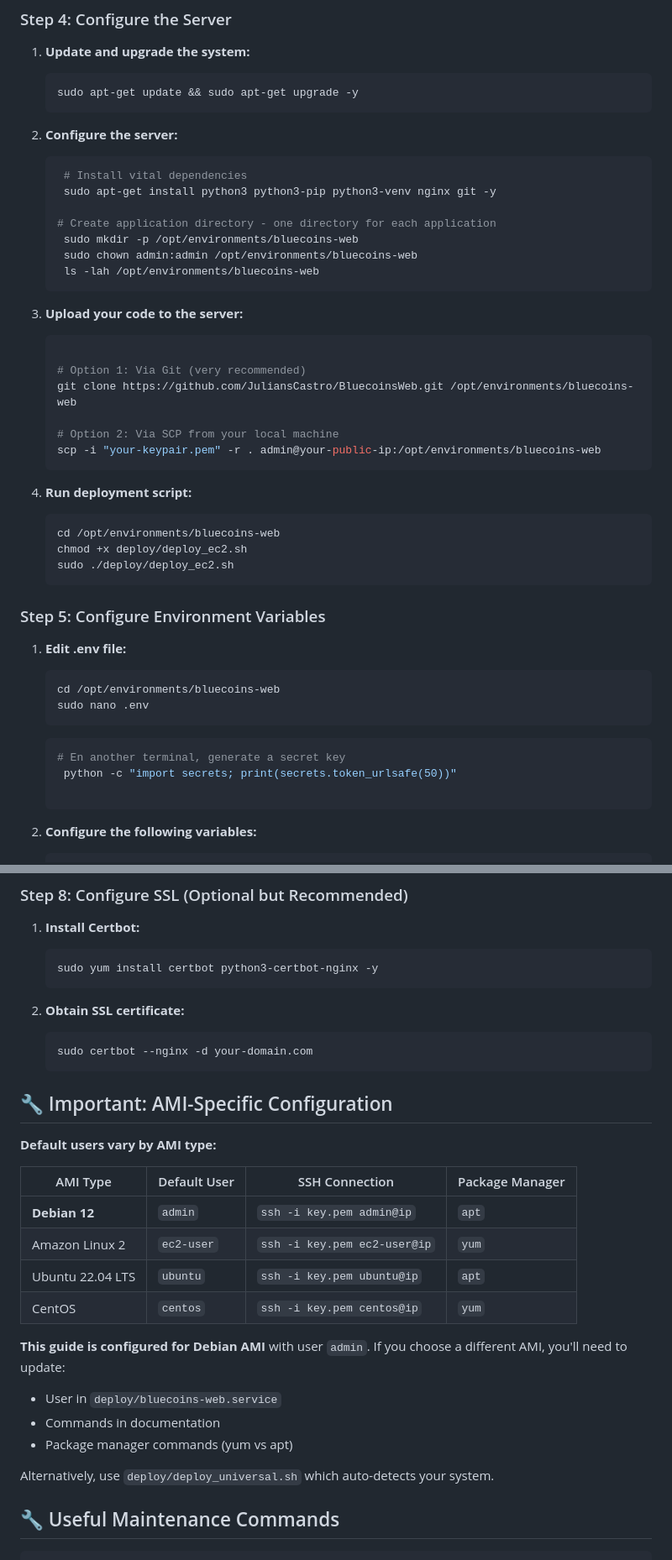
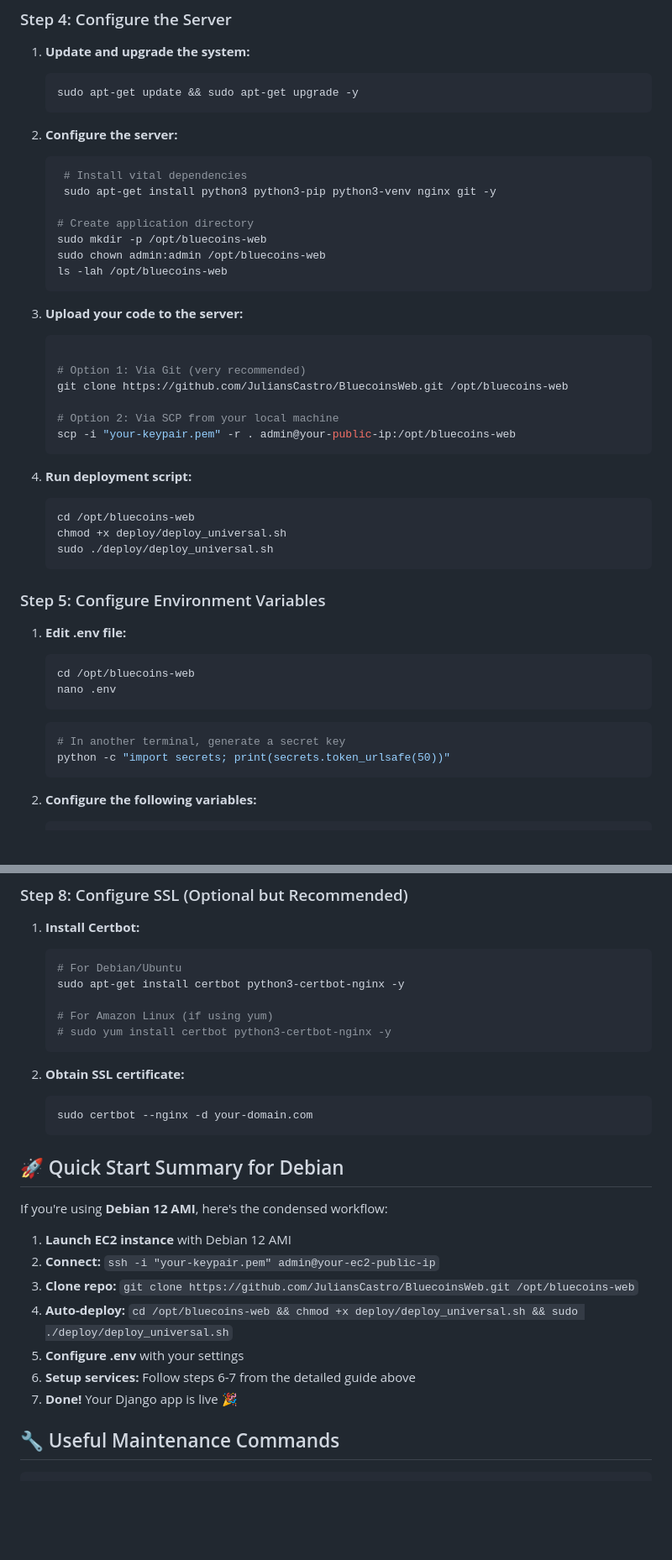
Before and after one commit to JuliansCastro/BluecoinsWeb, a Markdown page: deploy/README_DEPLOYMENT.md, 2 parts joined by grey strips. Shown: that part at 84% size. Drawn GitHub-style; blank space fills up the shorter version.

Commit message:
Enhance deployment documentation with system detection commands and streamline setup instructions for Debian 12 AMI

````diff
--- a/deploy/README_DEPLOYMENT.md
+++ b/deploy/README_DEPLOYMENT.md
@@ -85,41 +102,40 @@ ssh -i "your-keypair.pem" admin@your-ec2-public-ip
     # Install vital dependencies
     sudo apt-get install python3 python3-pip python3-venv nginx git -y
 
-   # Create application directory - one directory for each application
-    sudo mkdir -p /opt/environments/bluecoins-web
-    sudo chown admin:admin /opt/environments/bluecoins-web
-    ls -lah /opt/environments/bluecoins-web
+   # Create application directory
+   sudo mkdir -p /opt/bluecoins-web
+   sudo chown admin:admin /opt/bluecoins-web
+   ls -lah /opt/bluecoins-web
     ```
 
 3. **Upload your code to the server:**
    ```bash
 
    # Option 1: Via Git (very recommended)
-   git clone https://github.com/JuliansCastro/BluecoinsWeb.git /opt/environments/bluecoins-web
+   git clone https://github.com/JuliansCastro/BluecoinsWeb.git /opt/bluecoins-web
 
    # Option 2: Via SCP from your local machine
-   scp -i "your-keypair.pem" -r . admin@your-public-ip:/opt/environments/bluecoins-web
+   scp -i "your-keypair.pem" -r . admin@your-public-ip:/opt/bluecoins-web
    ```
 
 2. **Run deployment script:**
    ```bash
-   cd /opt/environments/bluecoins-web
-   chmod +x deploy/deploy_ec2.sh
-   sudo ./deploy/deploy_ec2.sh
+   cd /opt/bluecoins-web
+   chmod +x deploy/deploy_universal.sh
+   sudo ./deploy/deploy_universal.sh
    ```
 
 ### Step 5: Configure Environment Variables
 
 1. **Edit .env file:**
    ```bash
-   cd /opt/environments/bluecoins-web
-   sudo nano .env
+   cd /opt/bluecoins-web
+   nano .env
    ```
 
    ```bash
-   # En another terminal, generate a secret key
-    python -c "import secrets; print(secrets.token_urlsafe(50))"
-
+   # In another terminal, generate a secret key
+   python -c "import secrets; print(secrets.token_urlsafe(50))"
    ```
 
 2. **Configure the following variables:**
@@ -182,7 +198,11 @@ ssh -i "your-keypair.pem" admin@your-ec2-public-ip
 
 1. **Install Certbot:**
    ```bash
-   sudo yum install certbot python3-certbot-nginx -y
+   # For Debian/Ubuntu
+   sudo apt-get install certbot python3-certbot-nginx -y
+
+   # For Amazon Linux (if using yum)
+   # sudo yum install certbot python3-certbot-nginx -y
    ```
 
 2. **Obtain SSL certificate:**
@@ -190,23 +210,17 @@ ssh -i "your-keypair.pem" admin@your-ec2-public-ip
    sudo certbot --nginx -d your-domain.com
    ```
 
-## 🔧 Important: AMI-Specific Configuration
+## 🚀 Quick Start Summary for Debian
 
-**Default users vary by AMI type:**
+If you're using **Debian 12 AMI**, here's the condensed workflow:
 
-| AMI Type | Default User | SSH Connection | Package Manager |
-|----------|-------------|----------------|-----------------|
-| **Debian 12** | `admin` | `ssh -i key.pem admin@ip` | `apt` |
-| Amazon Linux 2 | `ec2-user` | `ssh -i key.pem ec2-user@ip` | `yum` |
-| Ubuntu 22.04 LTS | `ubuntu` | `ssh -i key.pem ubuntu@ip` | `apt` |
-| CentOS | `centos` | `ssh -i key.pem centos@ip` | `yum` |
-
-**This guide is configured for Debian AMI** with user `admin`. If you choose a different AMI, you'll need to update:
-- User in `deploy/bluecoins-web.service`
-- Commands in documentation
-- Package manager commands (yum vs apt)
-
-Alternatively, use `deploy/deploy_universal.sh` which auto-detects your system.
+1. **Launch EC2 instance** with Debian 12 AMI
+2. **Connect:** `ssh -i "your-keypair.pem" admin@your-ec2-public-ip`
+3. **Clone repo:** `git clone https://github.com/JuliansCastro/BluecoinsWeb.git /opt/bluecoins-web`
+4. **Auto-deploy:** `cd /opt/bluecoins-web && chmod +x deploy/deploy_universal.sh && sudo ./deploy/deploy_universal.sh`
+5. **Configure .env** with your settings
+6. **Setup services:** Follow steps 6-7 from the detailed guide above
+7. **Done!** Your Django app is live 🎉
 
 ## 🔧 Useful Maintenance Commands
 
````
Also changed, not shown: other parts of deploy/README_DEPLOYMENT.md (+17 -12 lines), deploy/COMMANDS.md (+16 -3 lines).
